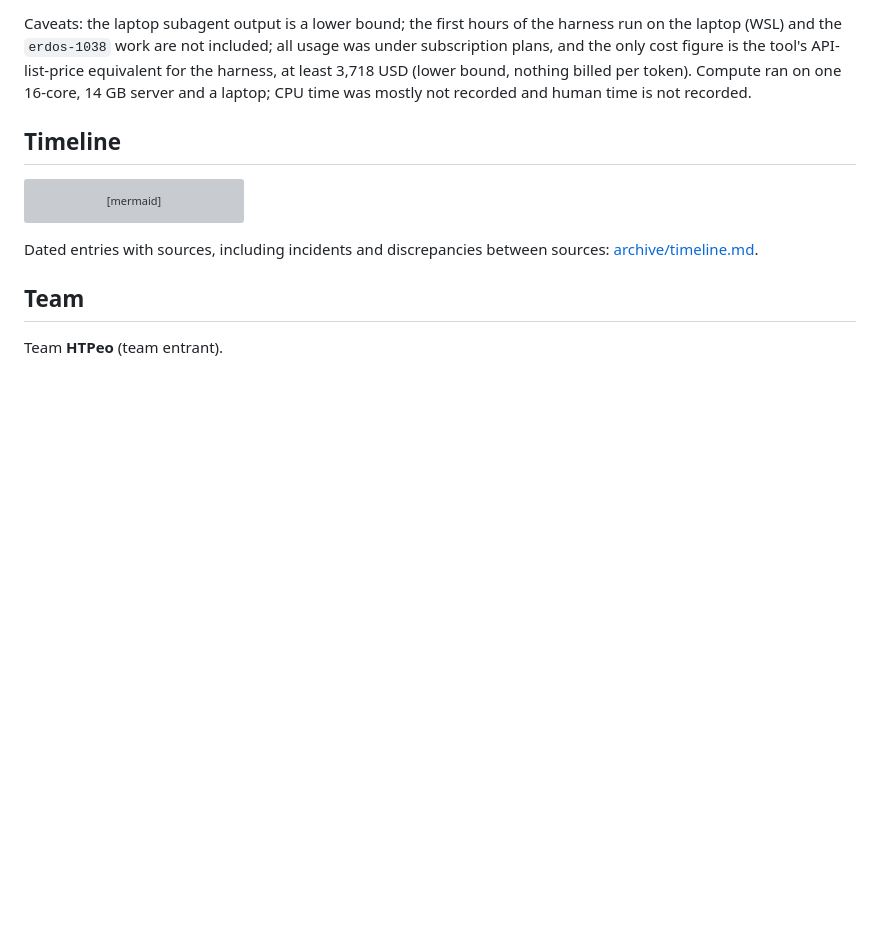
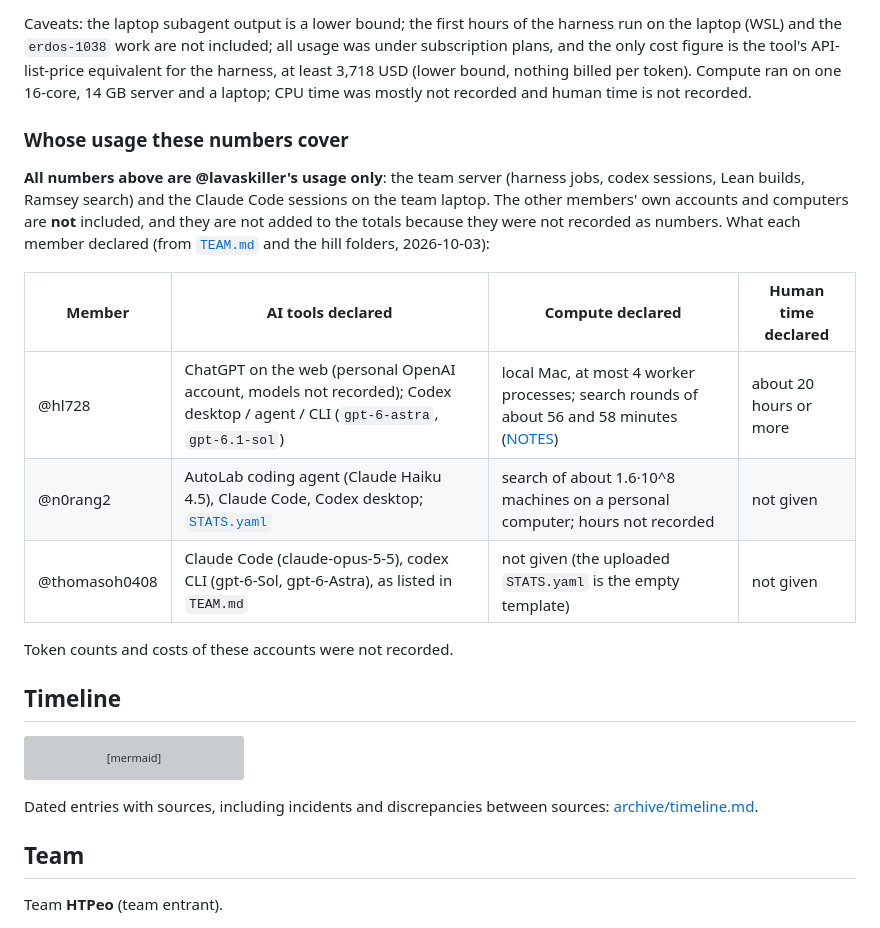
Before and after one commit to lavaskiller/openmath-2026-htpeo, a Markdown page: README.md, the part around the change. Rendered like a GitHub page; blank space fills up the shorter version; grey boxes are pictures that could not be loaded.

Commit message:
Resources: state that the numbers are lavaskiller's usage only, list what each member declared
Co-Authored-By: Claude Opus 5.5 <noreply@anthropic.com>

````diff
--- a/README.md
+++ b/README.md
@@ -284,6 +284,18 @@ Recorded wall-clock hours of server jobs by purpose. Audit and agent-run jobs mo
 
 Caveats: the laptop subagent output is a lower bound; the first hours of the harness run on the laptop (WSL) and the `erdos-1038` work are not included; all usage was under subscription plans, and the only cost figure is the tool's API-list-price equivalent for the harness, at least 3,718 USD (lower bound, nothing billed per token). Compute ran on one 16-core, 14 GB server and a laptop; CPU time was mostly not recorded and human time is not recorded.
 
+### Whose usage these numbers cover
+
+**All numbers above are @lavaskiller's usage only**: the team server (harness jobs, codex sessions, Lean builds, Ramsey search) and the Claude Code sessions on the team laptop. The other members' own accounts and computers are **not** included, and they are not added to the totals because they were not recorded as numbers. What each member declared (from [`TEAM.md`](TEAM.md) and the hill folders, 2026-10-03):
+
+| Member | AI tools declared | Compute declared | Human time declared |
+|---|---|---|---|
+| @hl728 | ChatGPT on the web (personal OpenAI account, models not recorded); Codex desktop / agent / CLI (`gpt-6-astra`, `gpt-6.1-sol`) | local Mac, at most 4 worker processes; search rounds of about 56 and 58 minutes ([NOTES](entries/hills/ramsey-hl728/NOTES.md)) | about 20 hours or more |
+| @n0rang2 | AutoLab coding agent (Claude Haiku 4.5), Claude Code, Codex desktop; [`STATS.yaml`](entries/hills/busy-beaver-6-n0rang2/STATS.yaml) | search of about 1.6·10^8 machines on a personal computer; hours not recorded | not given |
+| @thomasoh0408 | Claude Code (claude-opus-5-5), codex CLI (gpt-6-Sol, gpt-6-Astra), as listed in `TEAM.md` | not given (the uploaded `STATS.yaml` is the empty template) | not given |
+
+Token counts and costs of these accounts were not recorded.
+
 ## Timeline
 
 ```mermaid
````
Also changed, not shown: README.ko.md (+12 -0 lines).
